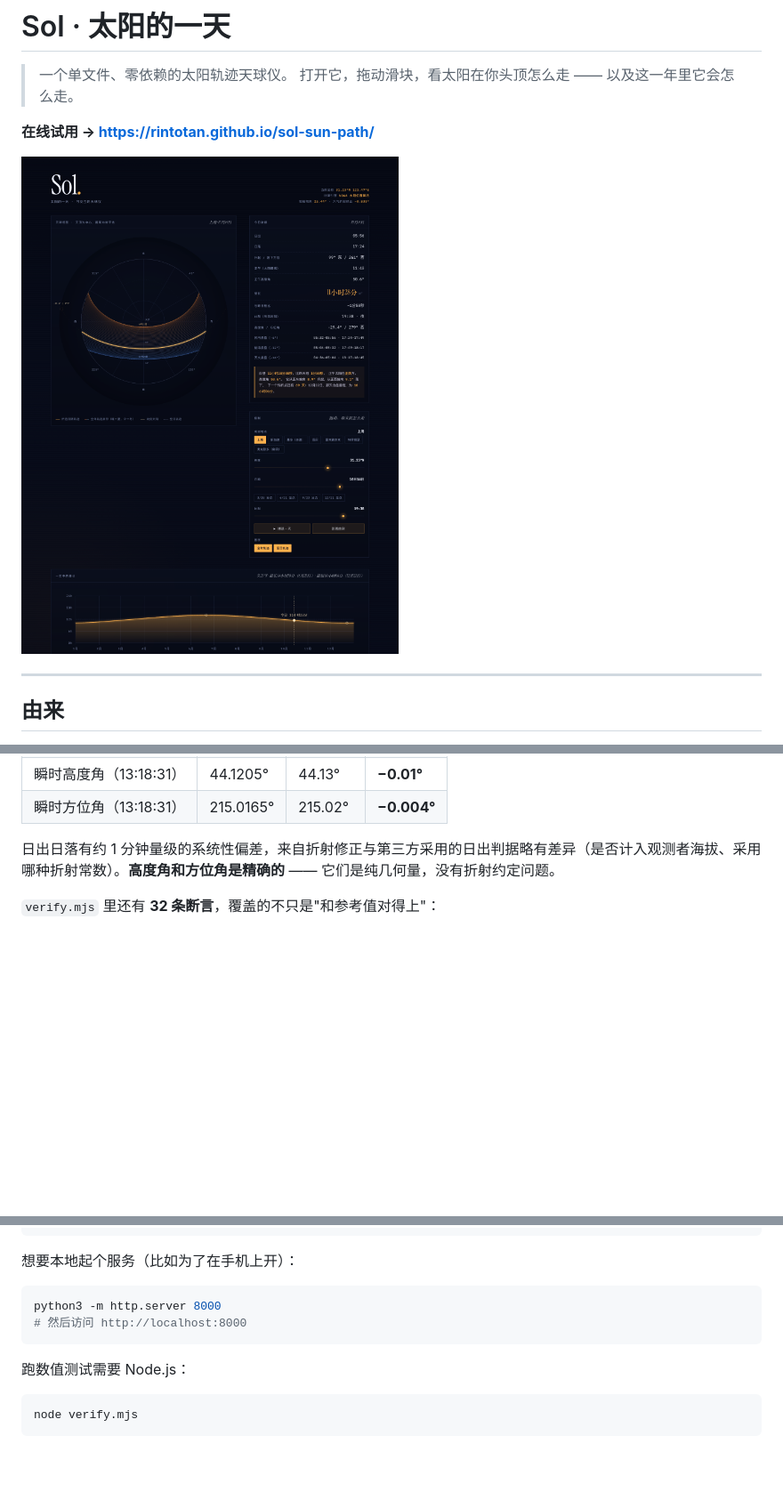
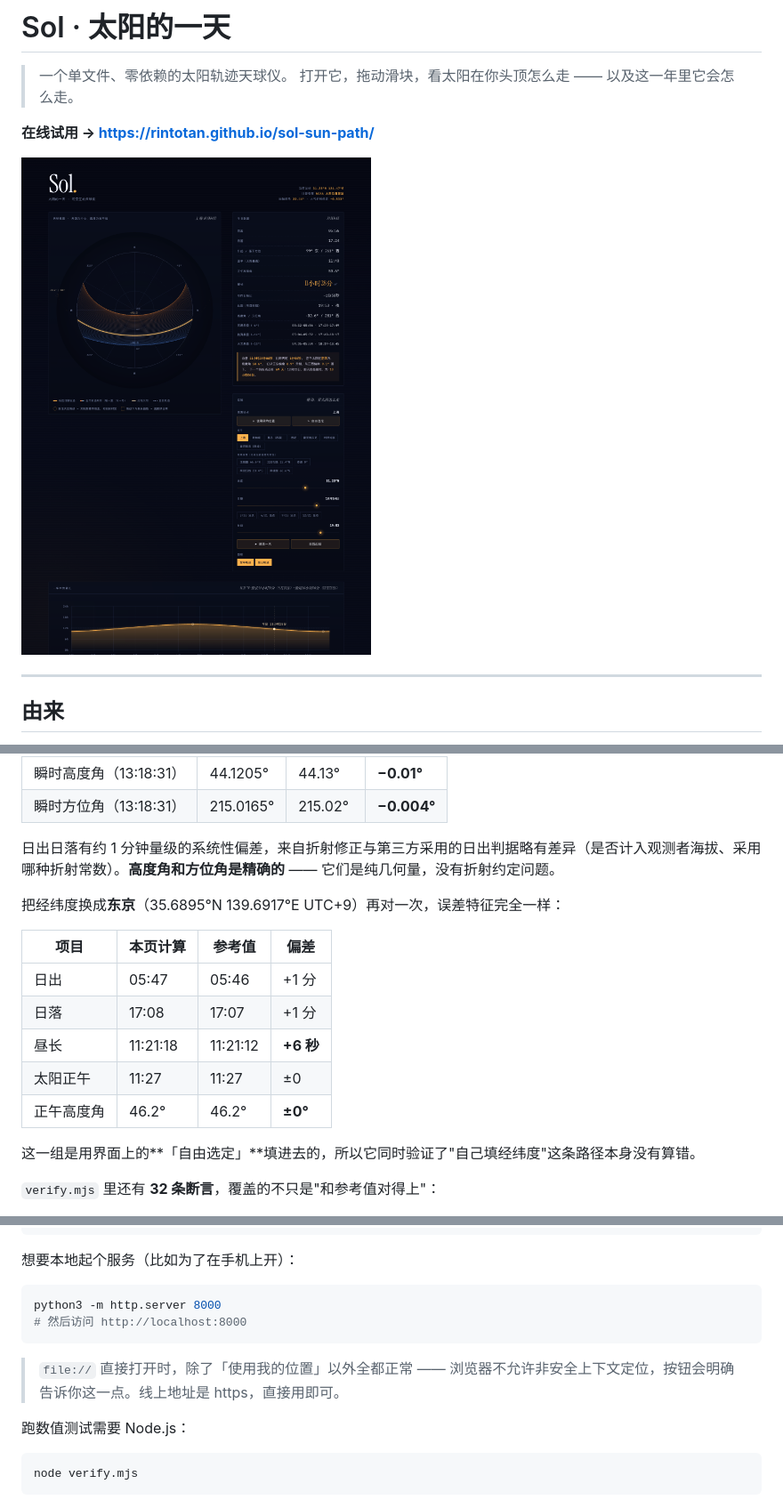
Before and after one commit to RintoTan/sol-sun-path, a Markdown page: README.md, 3 parts joined by grey strips. Shown: that part at 89% size. Rendered like a GitHub page; pictures changed too: docs/preview-desktop.png; blank space fills up the shorter version.

````diff
--- a/README.md
+++ b/README.md
@@ -125,6 +145,18 @@
 | 瞬时方位角（13:18:31） | 215.0165° | 215.02° | **−0.004°** |
 
 日出日落有约 1 分钟量级的系统性偏差，来自折射修正与第三方采用的日出判据略有差异（是否计入观测者海拔、采用哪种折射常数）。**高度角和方位角是精确的** —— 它们是纯几何量，没有折射约定问题。
+
+把经纬度换成**东京**（35.6895°N 139.6917°E UTC+9）再对一次，误差特征完全一样：
+
+| 项目 | 本页计算 | 参考值 | 偏差 |
+|---|---|---|---|
+| 日出 | 05:47 | 05:46 | +1 分 |
+| 日落 | 17:08 | 17:07 | +1 分 |
+| 昼长 | 11:21:18 | 11:21:12 | **+6 秒** |
+| 太阳正午 | 11:27 | 11:27 | ±0 |
+| 正午高度角 | 46.2° | 46.2° | **±0°** |
+
+这一组是用界面上的**「自由选定」**填进去的，所以它同时验证了"自己填经纬度"这条路径本身没有算错。
 
 `verify.mjs` 里还有 **32 条断言**，覆盖的不只是"和参考值对得上"：
 
@@ -179,6 +211,8 @@ python3 -m http.server 8000
 # 然后访问 http://localhost:8000
 ```
 
+> `file://` 直接打开时，除了「使用我的位置」以外全都正常 —— 浏览器不允许非安全上下文定位，按钮会明确告诉你这一点。线上地址是 https，直接用即可。
+
 跑数值测试需要 Node.js：
 
 ```bash
````
Also changed, not shown: other parts of README.md (+30 -5 lines), docs/preview-mobile.png, 2 other files.
